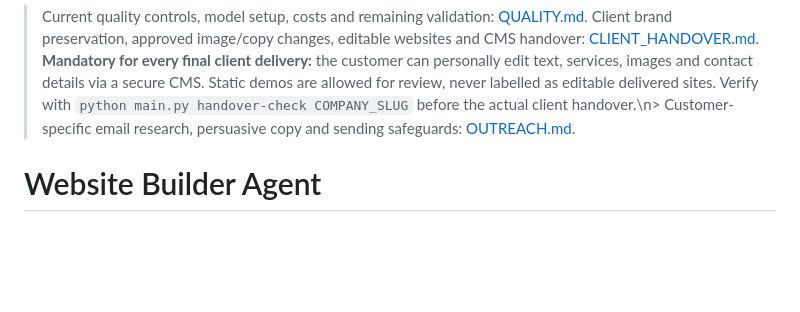
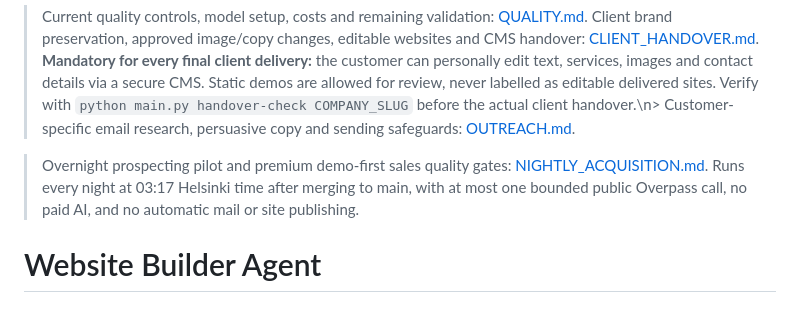
Before and after one commit to K4K33/website-builder-agent, a Markdown page: website-builder-agent/website-builder-agent/README.md, the part around the change. GitHub-like rendering; blank space fills up the shorter version.

Commit message:
Surface nightly free-only acquisition pilot and premium demo review policy on project README

```diff
--- a/website-builder-agent/website-builder-agent/README.md
+++ b/website-builder-agent/website-builder-agent/README.md
@@ -1,6 +1,8 @@
 > Current quality controls, model setup, costs and remaining validation: [QUALITY.md](QUALITY.md).
 > Client brand preservation, approved image/copy changes, editable websites and CMS handover: [CLIENT_HANDOVER.md](docs/CLIENT_HANDOVER.md).
 > **Mandatory for every final client delivery:** the customer can personally edit text, services, images and contact details via a secure CMS. Static demos are allowed for review, never labelled as editable delivered sites. Verify with `python main.py handover-check COMPANY_SLUG` before the actual client handover.\n> Customer-specific email research, persuasive copy and sending safeguards: [OUTREACH.md](docs/OUTREACH.md).
+
+> Overnight prospecting pilot and premium demo-first sales quality gates: [NIGHTLY_ACQUISITION.md](docs/NIGHTLY_ACQUISITION.md). Runs every night at 03:17 Helsinki time after merging to main, with at most one bounded public Overpass call, no paid AI, and no automatic mail or site publishing.
 
 # Website Builder Agent
 
```
